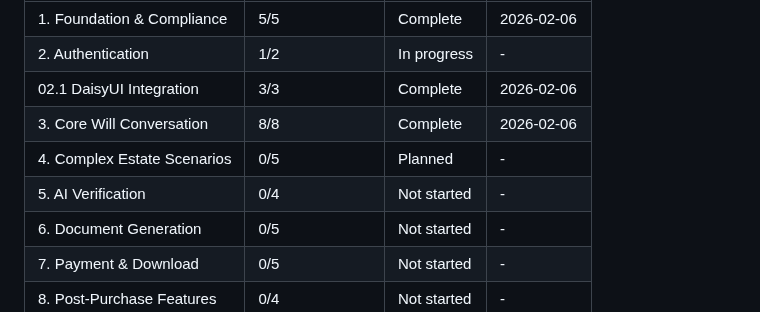
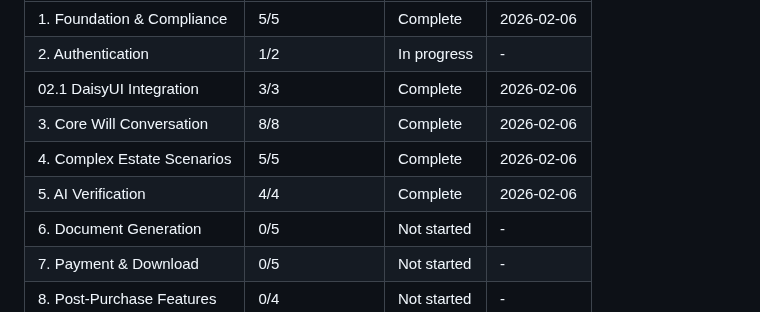
Before and after one commit to yourdesigncoza/wdi, a Markdown page: .planning/ROADMAP.md, the part around one of its changes. Drawn GitHub-style.

```diff
--- a/.planning/ROADMAP.md
+++ b/.planning/ROADMAP.md
@@ -218,8 +218,8 @@ Note: Phase 9 depends only on Phase 6, can potentially run in parallel with Phas
 | 2. Authentication | 1/2 | In progress | - |
 | 02.1 DaisyUI Integration | 3/3 | Complete | 2026-02-06 |
 | 3. Core Will Conversation | 8/8 | Complete | 2026-02-06 |
-| 4. Complex Estate Scenarios | 0/5 | Planned | - |
-| 5. AI Verification | 0/4 | Not started | - |
+| 4. Complex Estate Scenarios | 5/5 | Complete | 2026-02-06 |
+| 5. AI Verification | 4/4 | Complete | 2026-02-06 |
 | 6. Document Generation | 0/5 | Not started | - |
 | 7. Payment & Download | 0/5 | Not started | - |
 | 8. Post-Purchase Features | 0/4 | Not started | - |
```
Also changed, not shown: other parts of .planning/ROADMAP.md (+5 -5 lines), .planning/STATE.md (+14 -14 lines), 1 other file.
